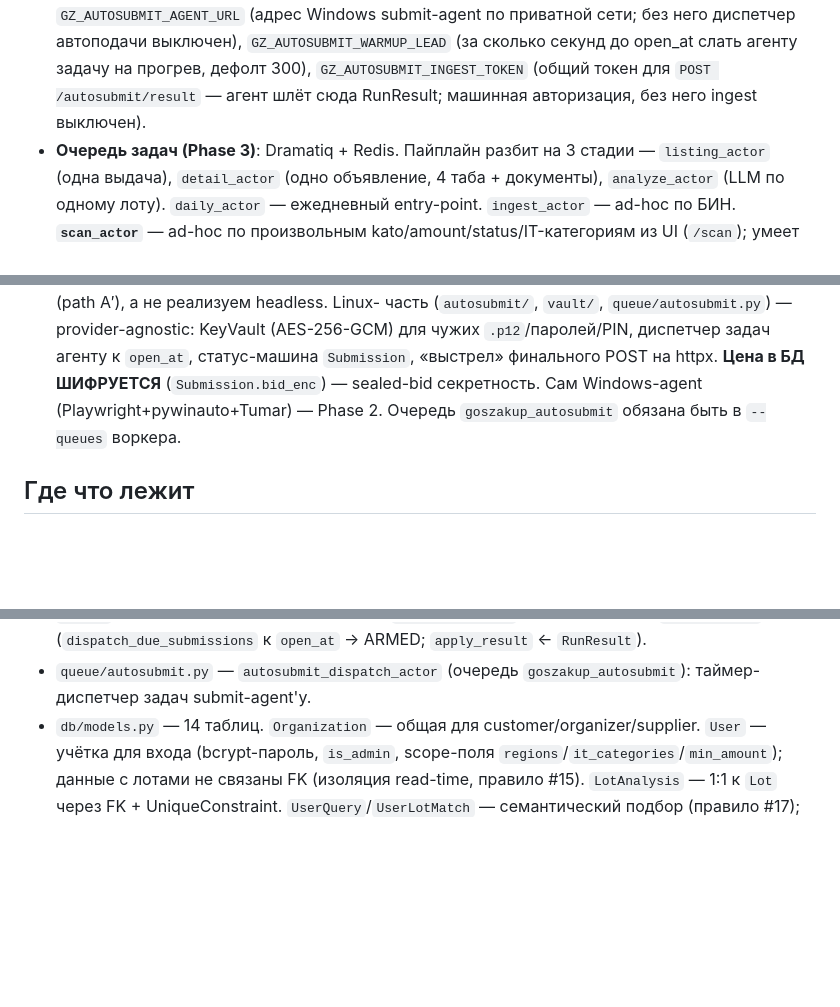
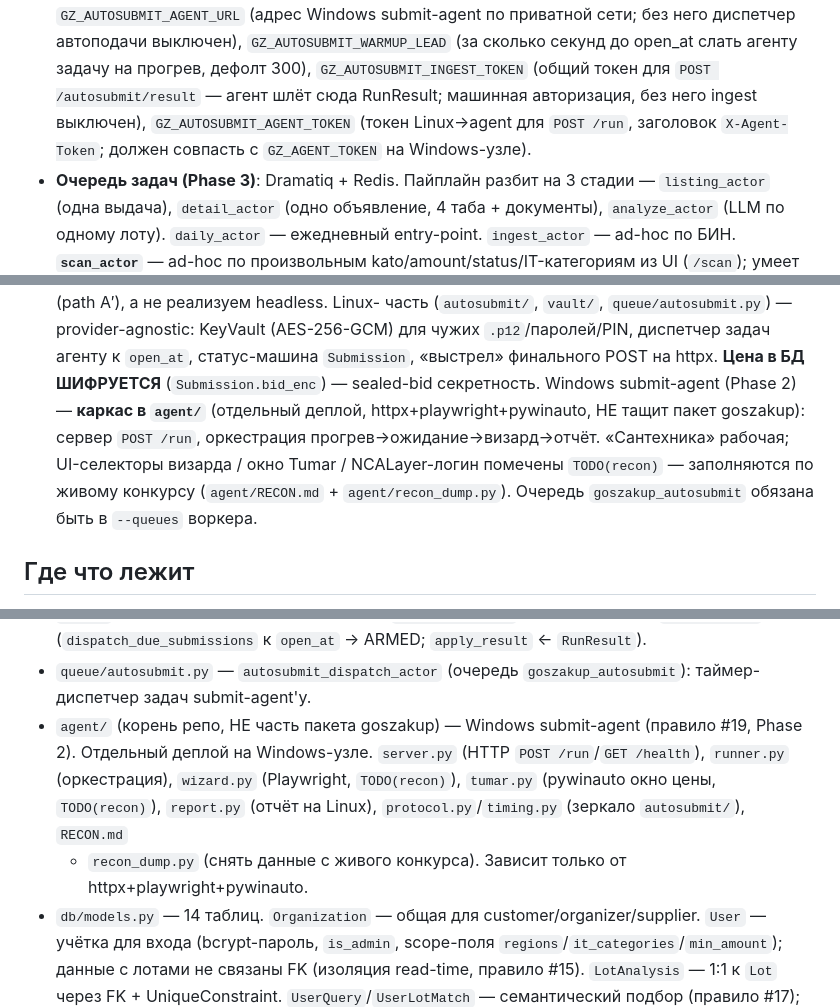
Before and after one commit to Rus9136/gos_tracker, a Markdown page: CLAUDE.md, 3 parts joined by grey strips. Rendered like a GitHub page; blank space fills up the shorter version.

Commit message:
docs(autosubmit): CLAUDE.md — agent/ каркас, GZ_AUTOSUBMIT_AGENT_TOKEN
Правило #19: Windows submit-agent — каркас в agent/ (отдельный деплой, не пакет
goszakup), TODO(recon) на селекторы/окна. «Где что лежит»: agent/. Env:
GZ_AUTOSUBMIT_AGENT_TOKEN (Linux→agent, X-Agent-Token).

Co-Authored-By: Claude Opus 4.8 (1M context) <noreply@anthropic.com>

```diff
--- a/CLAUDE.md
+++ b/CLAUDE.md
@@ -67,7 +67,9 @@
   сети; без него диспетчер автоподачи выключен), `GZ_AUTOSUBMIT_WARMUP_LEAD`
   (за сколько секунд до open_at слать агенту задачу на прогрев, дефолт 300),
   `GZ_AUTOSUBMIT_INGEST_TOKEN` (общий токен для `POST /autosubmit/result` —
-  агент шлёт сюда RunResult; машинная авторизация, без него ingest выключен).
+  агент шлёт сюда RunResult; машинная авторизация, без него ingest выключен),
+  `GZ_AUTOSUBMIT_AGENT_TOKEN` (токен Linux→agent для `POST /run`, заголовок
+  `X-Agent-Token`; должен совпасть с `GZ_AGENT_TOKEN` на Windows-узле).
 - **Очередь задач (Phase 3)**: Dramatiq + Redis. Пайплайн разбит на 3
   стадии — `listing_actor` (одна выдача), `detail_actor` (одно объявление,
   4 таба + документы), `analyze_actor` (LLM по одному лоту). `daily_actor`
@@ -402,7 +404,11 @@ PGPASSWORD=$(grep '^GZ_DATABASE_URL=' .env | sed -E 's|.*//goszakup:([^@]+)@.*|\
     KeyVault (AES-256-GCM) для чужих `.p12`/паролей/PIN, диспетчер задач агенту к
     `open_at`, статус-машина `Submission`, «выстрел» финального POST на httpx.
     **Цена в БД ШИФРУЕТСЯ** (`Submission.bid_enc`) — sealed-bid секретность.
-    Сам Windows-agent (Playwright+pywinauto+Tumar) — Phase 2. Очередь
+    Windows submit-agent (Phase 2) — **каркас в `agent/`** (отдельный деплой,
+    httpx+playwright+pywinauto, НЕ тащит пакет goszakup): сервер `POST /run`,
+    оркестрация прогрев→ожидание→визард→отчёт. «Сантехника» рабочая; UI-селекторы
+    визарда / окно Tumar / NCALayer-логин помечены `TODO(recon)` — заполняются по
+    живому конкурсу (`agent/RECON.md` + `agent/recon_dump.py`). Очередь
     `goszakup_autosubmit` обязана быть в `--queues` воркера.
 
 ## Где что лежит
@@ -508,6 +514,13 @@ PGPASSWORD=$(grep '^GZ_DATABASE_URL=' .env | sed -E 's|.*//goszakup:([^@]+)@.*|\
   к `open_at` → ARMED; `apply_result` ← `RunResult`).
 - `queue/autosubmit.py` — `autosubmit_dispatch_actor` (очередь
   `goszakup_autosubmit`): таймер-диспетчер задач submit-agent'у.
+- `agent/` (корень репо, НЕ часть пакета goszakup) — Windows submit-agent
+  (правило #19, Phase 2). Отдельный деплой на Windows-узле. `server.py` (HTTP
+  `POST /run`/`GET /health`), `runner.py` (оркестрация), `wizard.py` (Playwright,
+  `TODO(recon)`), `tumar.py` (pywinauto окно цены, `TODO(recon)`), `report.py`
+  (отчёт на Linux), `protocol.py`/`timing.py` (зеркало `autosubmit/`), `RECON.md`
+  + `recon_dump.py` (снять данные с живого конкурса). Зависит только от
+  httpx+playwright+pywinauto.
 - `db/models.py` — 14 таблиц. `Organization` — общая для customer/organizer/supplier.
   `User` — учётка для входа (bcrypt-пароль, `is_admin`, scope-поля
   `regions`/`it_categories`/`min_amount`); данные с лотами не связаны FK
```
